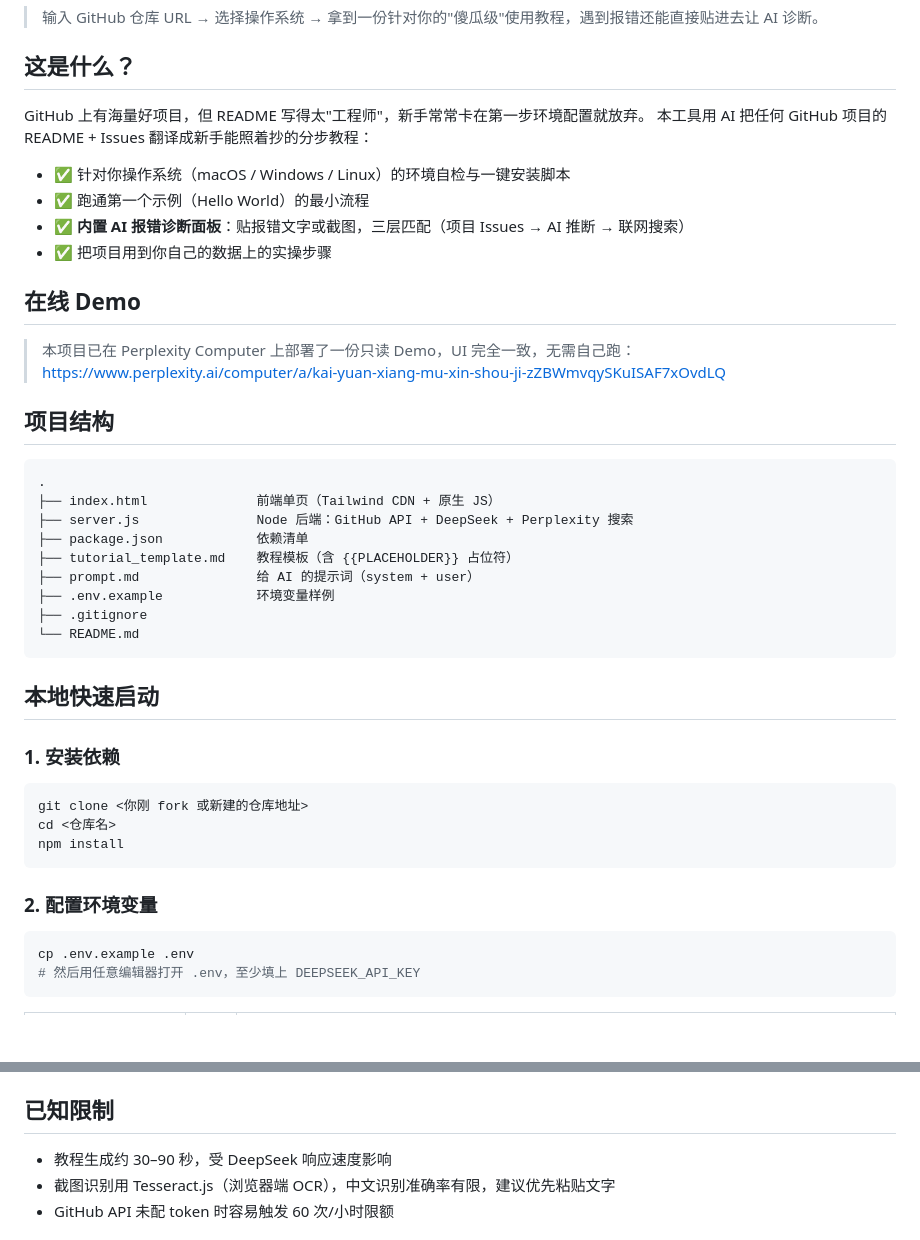
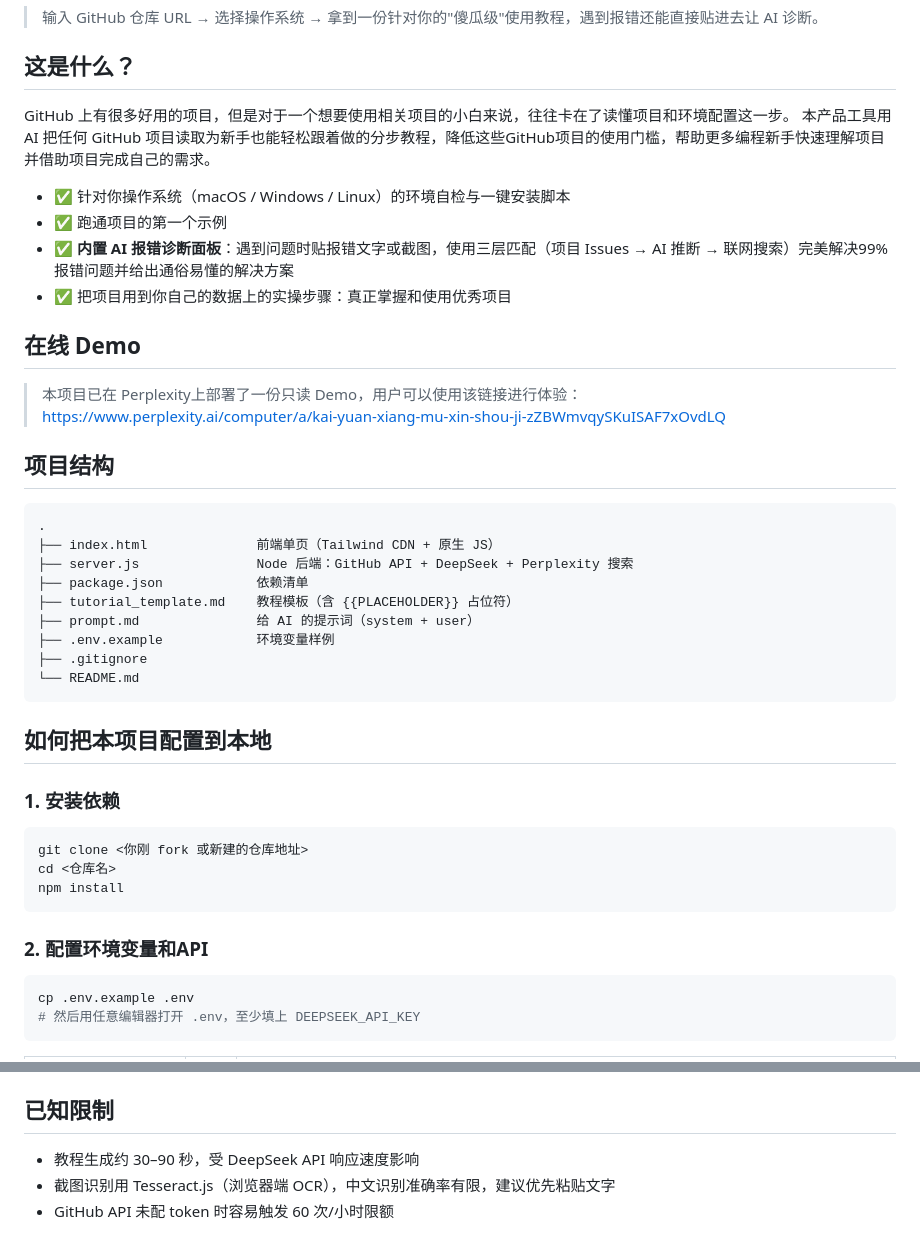
Before and after one commit to zhaozixiao091-cloud/newbie-rescue-kit, a Markdown page: README.md, 2 parts joined by grey strips. GitHub-like rendering; blank space fills up the shorter version.

````diff
--- a/README.md
+++ b/README.md
@@ -4,17 +4,17 @@
 
 ## 这是什么？
 
-GitHub 上有海量好项目，但 README 写得太"工程师"，新手常常卡在第一步环境配置就放弃。
-本工具用 AI 把任何 GitHub 项目的 README + Issues 翻译成新手能照着抄的分步教程：
+GitHub 上有很多好用的项目，但是对于一个想要使用相关项目的小白来说，往往卡在了读懂项目和环境配置这一步。
+本产品工具用 AI 把任何 GitHub 项目读取为新手也能轻松跟着做的分步教程，降低这些GitHub项目的使用门槛，帮助更多编程新手快速理解项目并借助项目完成自己的需求。
 
 - ✅ 针对你操作系统（macOS / Windows / Linux）的环境自检与一键安装脚本
-- ✅ 跑通第一个示例（Hello World）的最小流程
-- ✅ **内置 AI 报错诊断面板**：贴报错文字或截图，三层匹配（项目 Issues → AI 推断 → 联网搜索）
-- ✅ 把项目用到你自己的数据上的实操步骤
+- ✅ 跑通项目的第一个示例
+- ✅ **内置 AI 报错诊断面板**：遇到问题时贴报错文字或截图，使用三层匹配（项目 Issues → AI 推断 → 联网搜索）完美解决99%报错问题并给出通俗易懂的解决方案
+- ✅ 把项目用到你自己的数据上的实操步骤：真正掌握和使用优秀项目
 
 ## 在线 Demo
 
-> 本项目已在 Perplexity Computer 上部署了一份只读 Demo，UI 完全一致，无需自己跑：
+> 本项目已在 Perplexity上部署了一份只读 Demo，用户可以使用该链接进行体验：
 > https://www.perplexity.ai/computer/a/kai-yuan-xiang-mu-xin-shou-ji-zZBWmvqySKuISAF7xOvdLQ
 
 ## 项目结构
@@ -31,7 +31,7 @@ GitHub 上有海量好项目，但 README 写得太"工程师"，新手常常卡
 └── README.md
 ```
 
-## 本地快速启动
+## 如何把本项目配置到本地
 
 ### 1. 安装依赖
 
@@ -41,7 +41,7 @@ cd <仓库名>
 npm install
 ```
 
-### 2. 配置环境变量
+### 2. 配置环境变量和API
 
 ```bash
 cp .env.example .env
@@ -92,7 +92,7 @@ node server.js
 
 ## 已知限制
 
-- 教程生成约 30–90 秒，受 DeepSeek 响应速度影响
+- 教程生成约 30–90 秒，受 DeepSeek API 响应速度影响
 - 截图识别用 Tesseract.js（浏览器端 OCR），中文识别准确率有限，建议优先粘贴文字
 - GitHub API 未配 token 时容易触发 60 次/小时限额
 
````
